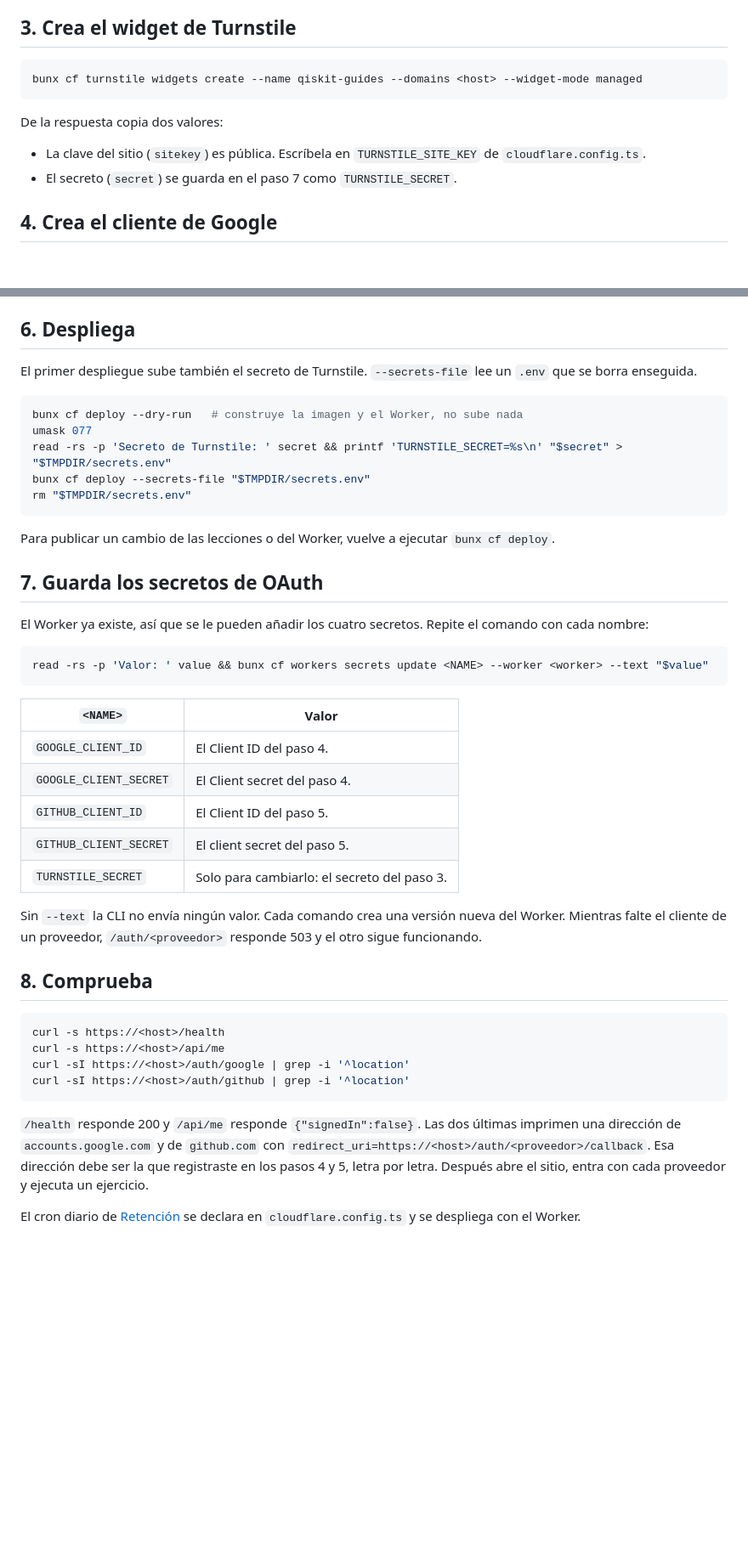
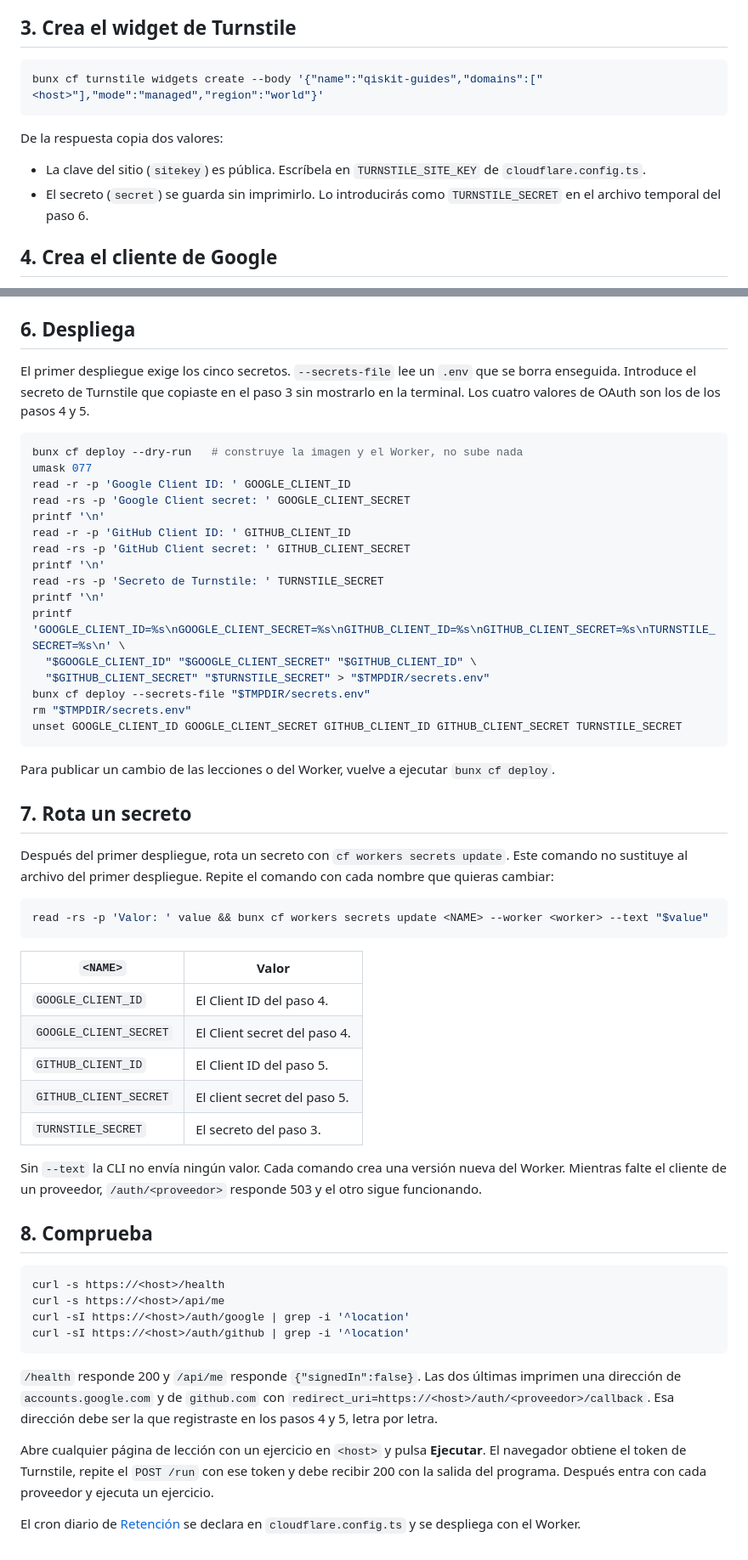
Before and after one commit to PedroRojasF/qiskit-guides-compartido, a Markdown page: docs/deploy.md, 2 parts joined by grey strips. Shown at 85% size. Rendered like a GitHub page; blank space fills up the shorter version.

Commit message:
docs: document first deploy secrets
The first deployment requires all five secrets and the current Turnstile and browser verification steps were not executable as documented.

````diff
--- a/docs/deploy.md
+++ b/docs/deploy.md
@@ -55,14 +55,15 @@ la base (`bunx cf d1 delete <uuid>`), crea otra y aplica el archivo de nuevo.
 ## 3. Crea el widget de Turnstile
 
 ```sh
-bunx cf turnstile widgets create --name qiskit-guides --domains <host> --widget-mode managed
+bunx cf turnstile widgets create --body '{"name":"qiskit-guides","domains":["<host>"],"mode":"managed","region":"world"}'
 ```
 
 De la respuesta copia dos valores:
 
 - La clave del sitio (`sitekey`) es pública. Escríbela en `TURNSTILE_SITE_KEY`
   de `cloudflare.config.ts`.
-- El secreto (`secret`) se guarda en el paso 7 como `TURNSTILE_SECRET`.
+- El secreto (`secret`) se guarda sin imprimirlo. Lo introducirás como
+  `TURNSTILE_SECRET` en el archivo temporal del paso 6.
 
 ## 4. Crea el cliente de Google
 
@@ -98,36 +99,50 @@ Qué pide el Worker a cada proveedor está en [Entrar](runner.md#entrar).
 
 ## 6. Despliega
 
-El primer despliegue sube también el secreto de Turnstile. `--secrets-file` lee
-un `.env` que se borra enseguida.
+El primer despliegue exige los cinco secretos. `--secrets-file` lee un `.env`
+que se borra enseguida. Introduce el secreto de Turnstile que copiaste en el
+paso 3 sin mostrarlo en la terminal. Los cuatro valores de OAuth son los de los
+pasos 4 y 5.
 
 ```sh
 bunx cf deploy --dry-run   # construye la imagen y el Worker, no sube nada
 umask 077
-read -rs -p 'Secreto de Turnstile: ' secret && printf 'TURNSTILE_SECRET=%s\n' "$secret" > "$TMPDIR/secrets.env"
+read -r -p 'Google Client ID: ' GOOGLE_CLIENT_ID
+read -rs -p 'Google Client secret: ' GOOGLE_CLIENT_SECRET
+printf '\n'
+read -r -p 'GitHub Client ID: ' GITHUB_CLIENT_ID
+read -rs -p 'GitHub Client secret: ' GITHUB_CLIENT_SECRET
+printf '\n'
+read -rs -p 'Secreto de Turnstile: ' TURNSTILE_SECRET
+printf '\n'
+printf 'GOOGLE_CLIENT_ID=%s\nGOOGLE_CLIENT_SECRET=%s\nGITHUB_CLIENT_ID=%s\nGITHUB_CLIENT_SECRET=%s\nTURNSTILE_SECRET=%s\n' \
+  "$GOOGLE_CLIENT_ID" "$GOOGLE_CLIENT_SECRET" "$GITHUB_CLIENT_ID" \
+  "$GITHUB_CLIENT_SECRET" "$TURNSTILE_SECRET" > "$TMPDIR/secrets.env"
 bunx cf deploy --secrets-file "$TMPDIR/secrets.env"
 rm "$TMPDIR/secrets.env"
+unset GOOGLE_CLIENT_ID GOOGLE_CLIENT_SECRET GITHUB_CLIENT_ID GITHUB_CLIENT_SECRET TURNSTILE_SECRET
 ```
 
 Para publicar un cambio de las lecciones o del Worker, vuelve a ejecutar
 `bunx cf deploy`.
 
-## 7. Guarda los secretos de OAuth
+## 7. Rota un secreto
 
-El Worker ya existe, así que se le pueden añadir los cuatro secretos. Repite el
-comando con cada nombre:
+Después del primer despliegue, rota un secreto con `cf workers secrets update`.
+Este comando no sustituye al archivo del primer despliegue. Repite el comando
+con cada nombre que quieras cambiar:
 
 ```sh
 read -rs -p 'Valor: ' value && bunx cf workers secrets update <NAME> --worker <worker> --text "$value"
 ```
 
-| `<NAME>`               | Valor                                       |
-| ---------------------- | ------------------------------------------- |
-| `GOOGLE_CLIENT_ID`     | El Client ID del paso 4.                    |
-| `GOOGLE_CLIENT_SECRET` | El Client secret del paso 4.                |
-| `GITHUB_CLIENT_ID`     | El Client ID del paso 5.                    |
-| `GITHUB_CLIENT_SECRET` | El client secret del paso 5.                |
-| `TURNSTILE_SECRET`     | Solo para cambiarlo: el secreto del paso 3. |
+| `<NAME>`               | Valor                        |
+| ---------------------- | ---------------------------- |
+| `GOOGLE_CLIENT_ID`     | El Client ID del paso 4.     |
+| `GOOGLE_CLIENT_SECRET` | El Client secret del paso 4. |
+| `GITHUB_CLIENT_ID`     | El Client ID del paso 5.     |
+| `GITHUB_CLIENT_SECRET` | El client secret del paso 5. |
+| `TURNSTILE_SECRET`     | El secreto del paso 3.       |
 
 Sin `--text` la CLI no envía ningún valor. Cada comando crea una versión nueva
 del Worker. Mientras falte el cliente de un proveedor, `/auth/<proveedor>`
@@ -145,8 +160,12 @@ curl -sI https://<host>/auth/github | grep -i '^location'
 `/health` responde 200 y `/api/me` responde `{"signedIn":false}`. Las dos
 últimas imprimen una dirección de `accounts.google.com` y de `github.com` con
 `redirect_uri=https://<host>/auth/<proveedor>/callback`. Esa dirección debe ser
-la que registraste en los pasos 4 y 5, letra por letra. Después abre el sitio,
-entra con cada proveedor y ejecuta un ejercicio.
+la que registraste en los pasos 4 y 5, letra por letra.
+
+Abre cualquier página de lección con un ejercicio en `<host>` y pulsa
+**Ejecutar**. El navegador obtiene el token de Turnstile, repite el `POST /run`
+con ese token y debe recibir 200 con la salida del programa. Después entra con
+cada proveedor y ejecuta un ejercicio.
 
 El cron diario de [Retención](runner.md#retención) se declara en
 `cloudflare.config.ts` y se despliega con el Worker.
````
Also changed, not shown: other parts of docs/deploy.md (+1 -1 lines), docs/runner.md (+4 -4 lines).
